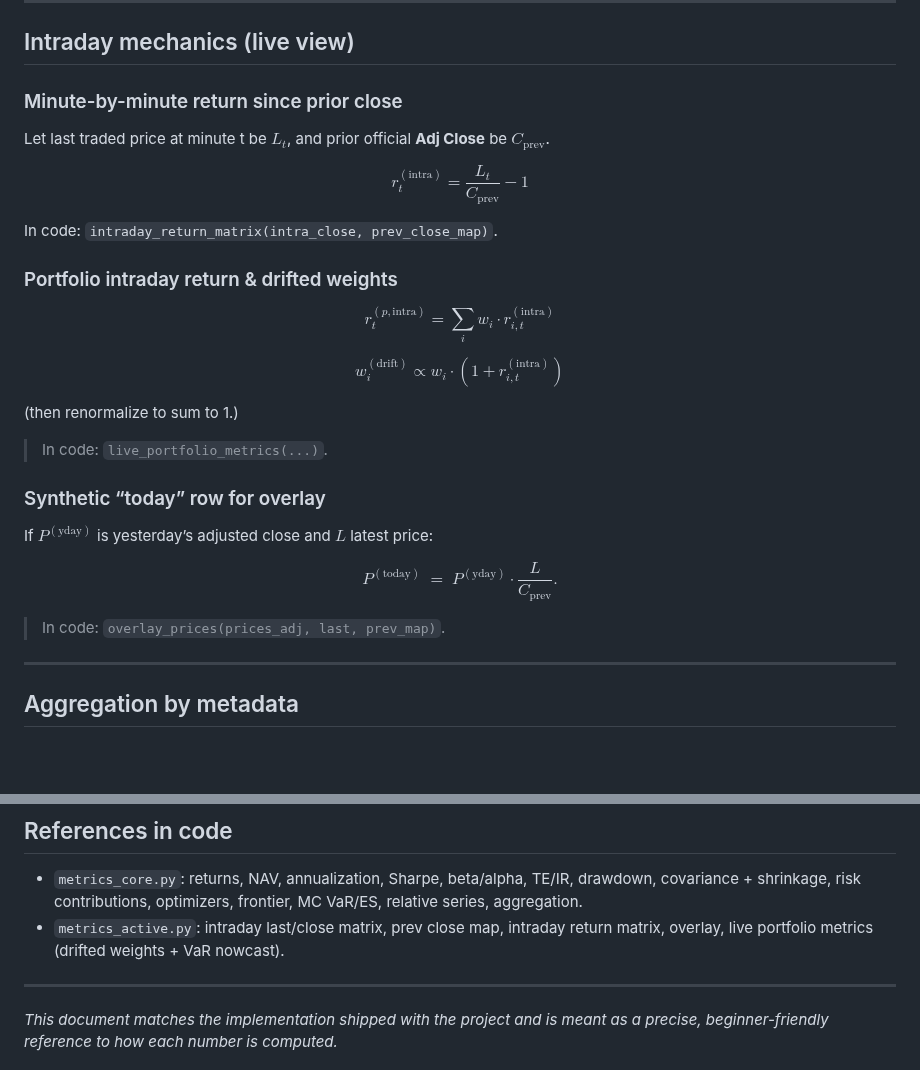
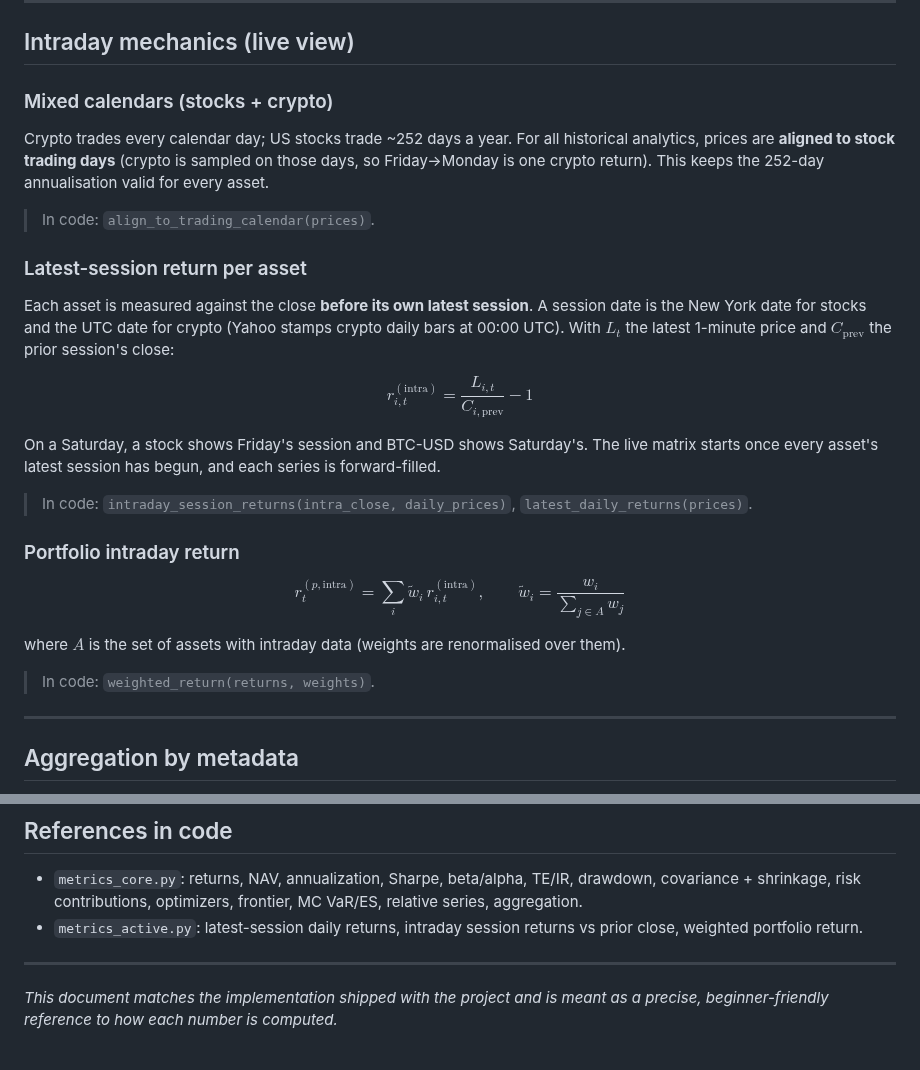
Before and after one commit to Anou-shka/portfolio_risk_and_return_dashboard, a Markdown page: docs/formulas.md, 2 parts joined by grey strips. GitHub-like rendering; blank space fills up the shorter version.

```diff
--- a/docs/formulas.md
+++ b/docs/formulas.md
@@ -260,33 +260,34 @@ Given aligned daily series over a rolling window $W$:
 
 ## Intraday mechanics (live view)
 
-### Minute-by-minute return since prior close
+### Mixed calendars (stocks + crypto)
 
-Let last traded price at minute t be $L_t$, and prior official **Adj Close** be $C_{\text{prev}}$.
+Crypto trades every calendar day; US stocks trade ~252 days a year. For all historical
+analytics, prices are **aligned to stock trading days** (crypto is sampled on those days, so
+Friday→Monday is one crypto return). This keeps the 252-day annualisation valid for every asset.
 
-$$r^{(\text{intra})}_t = \frac{L_t}{C_{\text{prev}}} - 1$$
+> In code: `align_to_trading_calendar(prices)`.
 
-In code: `intraday_return_matrix(intra_close, prev_close_map)`.
+### Latest-session return per asset
 
-### Portfolio intraday return & drifted weights
+Each asset is measured against the close **before its own latest session**. A session date is the
+New York date for stocks and the UTC date for crypto (Yahoo stamps crypto daily bars at 00:00 UTC).
+With $L_t$ the latest 1-minute price and $C_{\text{prev}}$ the prior session's close:
 
-$$r^{(p,\text{intra})}_t = \sum_i w_i \cdot r^{(\text{intra})}_{i,t}$$
+$$r^{(\text{intra})}_{i,t} = \frac{L_{i,t}}{C_{i,\text{prev}}} - 1$$
 
-$$w_i^{(\text{drift})} \propto w_i \cdot \left(1 + r^{(\text{intra})}_{i,t}\right)$$
+On a Saturday, a stock shows Friday's session and BTC-USD shows Saturday's. The live matrix starts
+once every asset's latest session has begun, and each series is forward-filled.
 
-(then renormalize to sum to 1.)
+> In code: `intraday_session_returns(intra_close, daily_prices)`, `latest_daily_returns(prices)`.
 
-> In code: `live_portfolio_metrics(...)`.
+### Portfolio intraday return
 
-### Synthetic “today” row for overlay
+$$r^{(p,\text{intra})}_t = \sum_i \tilde w_i \, r^{(\text{intra})}_{i,t}, \qquad \tilde w_i = \frac{w_i}{\sum_{j \in A} w_j}$$
 
-If $P^{(\text{yday})}$ is yesterday’s adjusted close and $L$ latest price:
+where $A$ is the set of assets with intraday data (weights are renormalised over them).
 
-$$
-P^{(\text{today})} \;=\; P^{(\text{yday})} \cdot \frac{L}{C_{\text{prev}}}.
-$$
-
-> In code: `overlay_prices(prices_adj, last, prev_map)`.
+> In code: `weighted_return(returns, weights)`.
 
 ---
 
@@ -315,7 +316,7 @@ $$\tilde{W}_g = \frac{W_g}{\sum_{g'} W_{g'}}$$
 ## References in code
 
 * `metrics_core.py`: returns, NAV, annualization, Sharpe, beta/alpha, TE/IR, drawdown, covariance + shrinkage, risk contributions, optimizers, frontier, MC VaR/ES, relative series, aggregation.
-* `metrics_active.py`: intraday last/close matrix, prev close map, intraday return matrix, overlay, live portfolio metrics (drifted weights + VaR nowcast).
+* `metrics_active.py`: latest-session daily returns, intraday session returns vs prior close, weighted portfolio return.
 
 ---
 
```
Also changed, not shown: README.md (+65 -40 lines), docs/assets/live_tab.png (added), 1 other file.
